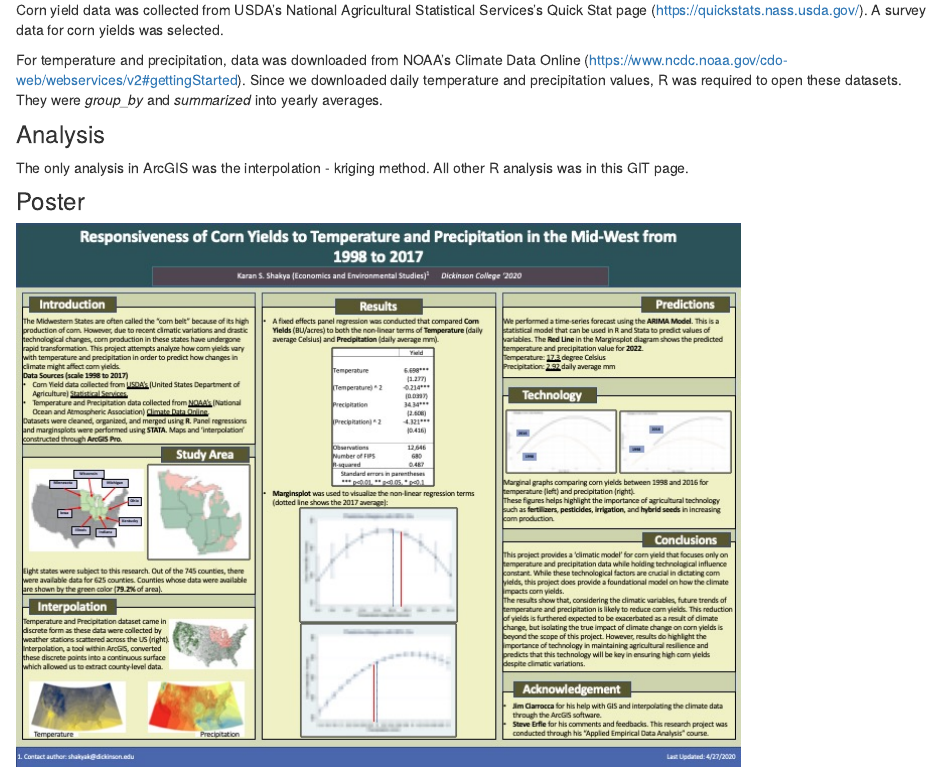
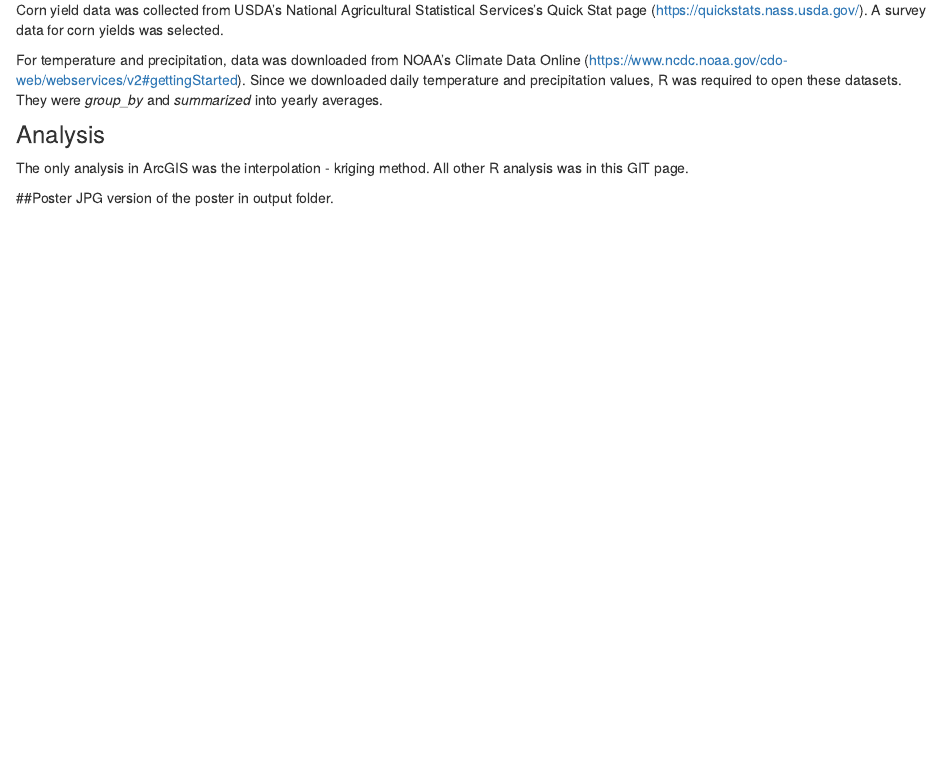
Before and after one commit to KaranSShakya/erfle-corn_yields, an R Markdown document (analysis/index.Rmd): the page in a window 1100 px wide, from 490 px down. Rendered offline with R 4.5, knitr and Pandoc, with nearby package versions; drawn as R Markdown's standard HTML page in place of the format the file asks for.

Commit message:
final erfle project commits

```diff
--- a/analysis/index.Rmd
+++ b/analysis/index.Rmd
@@ -26,5 +26,5 @@ For temperature and precipitation, data was downloaded from NOAA's Climate Data
 The only analysis in ArcGIS was the interpolation - kriging method.
 All other R analysis was in this GIT page.
 
-### Poster
-![](../output/econ314_poster.jpg)
+##Poster
+JPG version of the poster in output folder.
```
Also changed, not shown: 1 other file.
